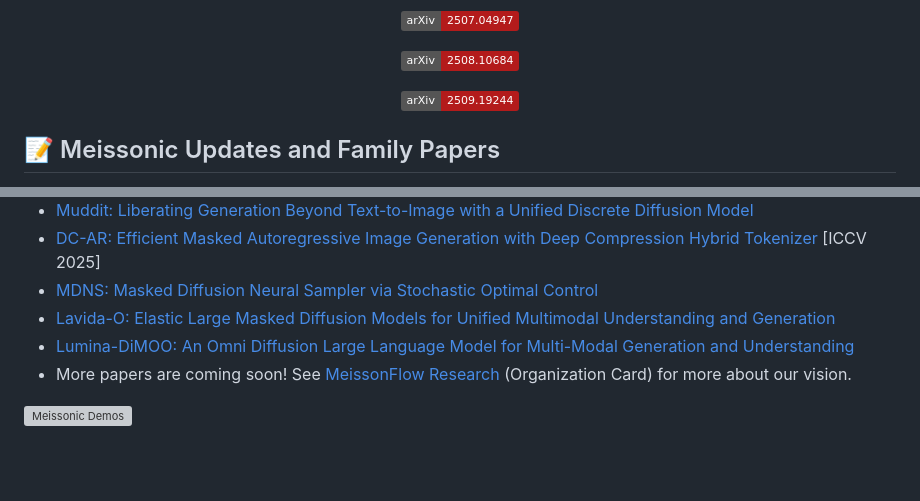
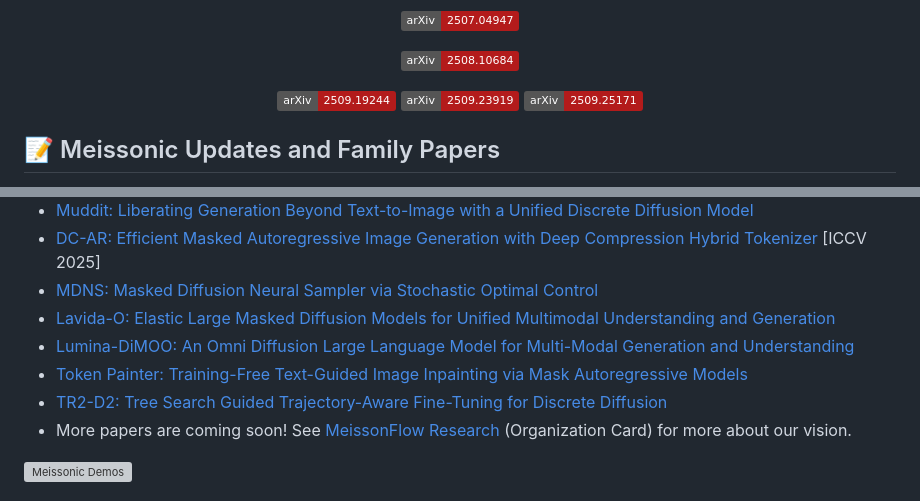
Before and after one commit to viiika/Meissonic, a Markdown page: README.md, 2 parts joined by grey strips. Rendered like a GitHub page; badges without logos; blank space fills up the shorter version; grey boxes are pictures that could not be loaded.

Commit message:
Add new arXiv badges and update paper list

```diff
--- a/README.md
+++ b/README.md
@@ -31,6 +31,9 @@
 [![arXiv](https://img.shields.io/badge/arXiv-2508.10684-b31b1b.svg)](https://arxiv.org/abs/2508.10684)
 
 [![arXiv](https://img.shields.io/badge/arXiv-2509.19244-b31b1b.svg)](https://arxiv.org/abs/2509.19244)
+[![arXiv](https://img.shields.io/badge/arXiv-2509.23919-b31b1b.svg)](https://arxiv.org/abs/2509.23919)
+[![arXiv](https://img.shields.io/badge/arXiv-2509.25171-b31b1b.svg)](https://arxiv.org/abs/2509.25171)
+
 
 </div>
 
@@ -46,6 +49,8 @@
 - [MDNS: Masked Diffusion Neural Sampler via Stochastic Optimal Control](https://arxiv.org/abs/2508.10684)
 - [Lavida-O: Elastic Large Masked Diffusion Models for Unified Multimodal Understanding and Generation](https://arxiv.org/abs/2509.19244)
 - [Lumina-DiMOO: An Omni Diffusion Large Language Model for Multi-Modal Generation and Understanding]()
+- [Token Painter: Training-Free Text-Guided Image Inpainting via Mask Autoregressive Models](https://arxiv.org/abs/2509.23919)
+- [TR2-D2: Tree Search Guided Trajectory-Aware Fine-Tuning for Discrete Diffusion](https://arxiv.org/abs/2509.25171)
 - More papers are coming soon!
 See [MeissonFlow Research](https://huggingface.co/MeissonFlow) (Organization Card) for more about our vision.
 
```
